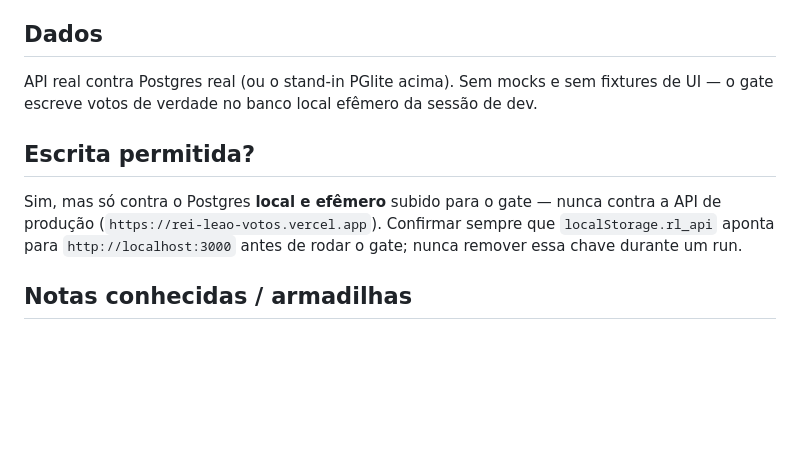
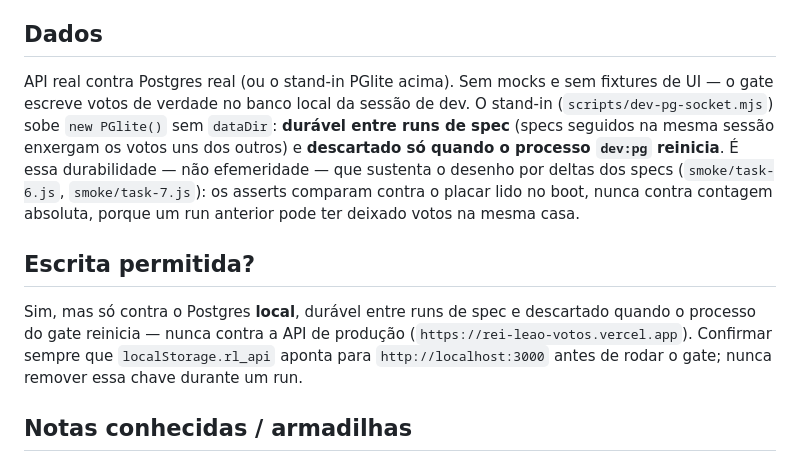
Before and after one commit to nicolasib/rei-leao-2027, a Markdown page: smoke/PROJECT.md, the part around the change. Rendered like a GitHub page; blank space fills up the shorter version.

Commit message:
docs(smoke): corrige PROJECT.md sobre durabilidade do banco do gate
PROJECT.md dizia "banco local efêmero"; task-6.js diz "durável entre runs
(ver PROJECT.md)" — os dois documentos se contradiziam. O correto:
scripts/dev-pg-socket.mjs sobe `new PGlite()` sem dataDir, então o banco é
durável entre runs de spec e só é descartado quando o processo dev:pg
reinicia. Deixa explícito que essa durabilidade é a premissa que sustenta o
desenho por deltas dos specs de smoke.

Co-Authored-By: Claude Opus 5 (1M context) <noreply@anthropic.com>

```diff
--- a/smoke/PROJECT.md
+++ b/smoke/PROJECT.md
@@ -42,15 +42,22 @@ votante é só um UUID anônimo gerado e guardado em
 ## Dados
 
 API real contra Postgres real (ou o stand-in PGlite acima). Sem mocks e sem
-fixtures de UI — o gate escreve votos de verdade no banco local efêmero da
-sessão de dev.
+fixtures de UI — o gate escreve votos de verdade no banco local da sessão de
+dev. O stand-in (`scripts/dev-pg-socket.mjs`) sobe `new PGlite()` sem
+`dataDir`: **durável entre runs de spec** (specs seguidos na mesma sessão
+enxergam os votos uns dos outros) e **descartado só quando o processo
+`dev:pg` reinicia**. É essa durabilidade — não efemeridade — que sustenta o
+desenho por deltas dos specs (`smoke/task-6.js`, `smoke/task-7.js`): os
+asserts comparam contra o placar lido no boot, nunca contra contagem
+absoluta, porque um run anterior pode ter deixado votos na mesma casa.
 
 ## Escrita permitida?
 
-Sim, mas só contra o Postgres **local e efêmero** subido para o gate — nunca
-contra a API de produção (`https://rei-leao-votos.vercel.app`). Confirmar
-sempre que `localStorage.rl_api` aponta para `http://localhost:3000` antes de
-rodar o gate; nunca remover essa chave durante um run.
+Sim, mas só contra o Postgres **local**, durável entre runs de spec e
+descartado quando o processo do gate reinicia — nunca contra a API de
+produção (`https://rei-leao-votos.vercel.app`). Confirmar sempre que
+`localStorage.rl_api` aponta para `http://localhost:3000` antes de rodar o
+gate; nunca remover essa chave durante um run.
 
 ## Notas conhecidas / armadilhas
 
```
